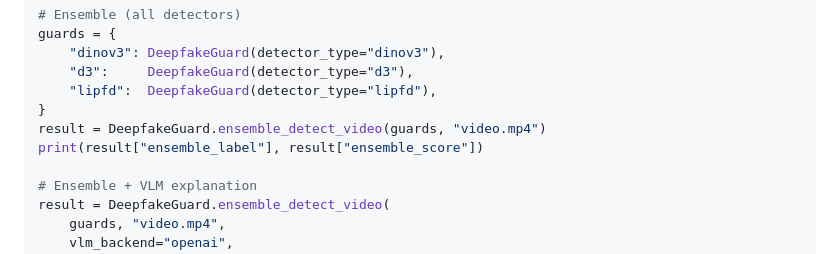
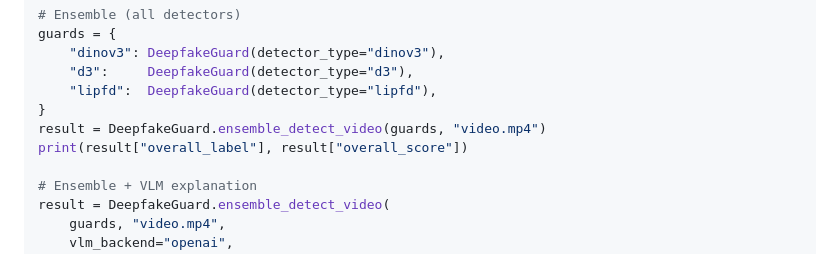
Before and after one commit to aryanbiswas16/DeepFakeGuard, a Markdown page: README.md, the part around the change. Rendered like a GitHub page.

Commit message:
fix: README ensemble example uses correct return keys (overall_label/overall_score)

```diff
--- a/README.md
+++ b/README.md
@@ -60,7 +60,7 @@ guards = {
     "lipfd":  DeepfakeGuard(detector_type="lipfd"),
 }
 result = DeepfakeGuard.ensemble_detect_video(guards, "video.mp4")
-print(result["ensemble_label"], result["ensemble_score"])
+print(result["overall_label"], result["overall_score"])
 
 # Ensemble + VLM explanation
 result = DeepfakeGuard.ensemble_detect_video(
```
